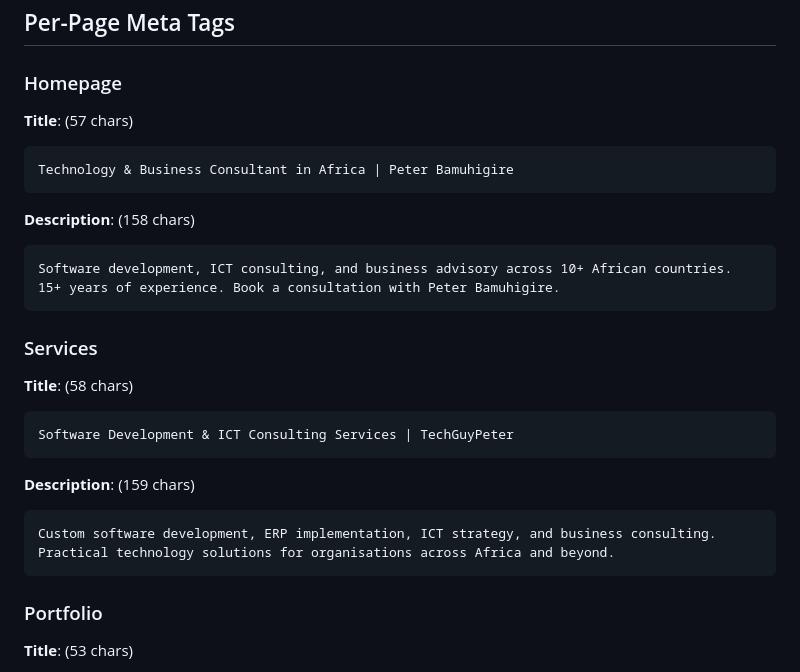
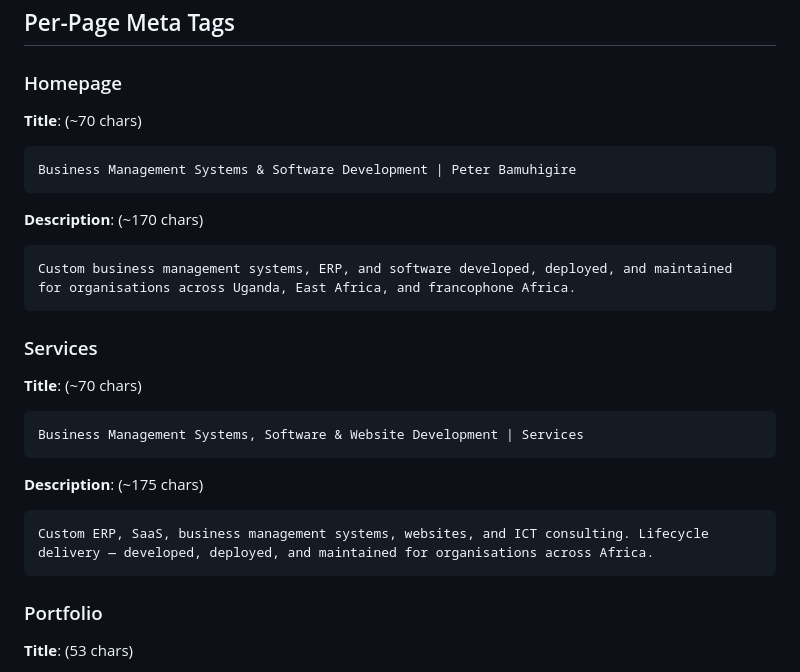
Before and after one commit to peterbamuhigire/techguy-website, a Markdown page: docs/seo.md, the part around the change. GitHub-like rendering.

Commit message:
Update docs/seo.md homepage and services meta blueprints
Replace the technology-and-business-consultant framing on homepage
and the software-and-ICT-consulting framing on services with the
new business-management-systems lifecycle positioning. These are
the reference blueprints; the live page meta tags have already
been updated in BaseLayout, services.astro, and index.astro.

Co-Authored-By: Claude Opus 4.7 (1M context) <noreply@anthropic.com>

````diff
--- a/docs/seo.md
+++ b/docs/seo.md
@@ -28,26 +28,26 @@ default_og_image: "/og-image.png"
 
 ### Homepage
 
-**Title**: (57 chars)
+**Title**: (~70 chars)
 ```
-Technology & Business Consultant in Africa | Peter Bamuhigire
+Business Management Systems & Software Development | Peter Bamuhigire
 ```
 
-**Description**: (158 chars)
+**Description**: (~170 chars)
 ```
-Software development, ICT consulting, and business advisory across 10+ African countries. 15+ years of experience. Book a consultation with Peter Bamuhigire.
+Custom business management systems, ERP, and software developed, deployed, and maintained for organisations across Uganda, East Africa, and francophone Africa.
 ```
 
 ### Services
 
-**Title**: (58 chars)
+**Title**: (~70 chars)
 ```
-Software Development & ICT Consulting Services | TechGuyPeter
+Business Management Systems, Software & Website Development | Services
 ```
 
-**Description**: (159 chars)
+**Description**: (~175 chars)
 ```
-Custom software development, ERP implementation, ICT strategy, and business consulting. Practical technology solutions for organisations across Africa and beyond.
+Custom ERP, SaaS, business management systems, websites, and ICT consulting. Lifecycle delivery — developed, deployed, and maintained for organisations across Africa.
 ```
 
 ### Portfolio
````
